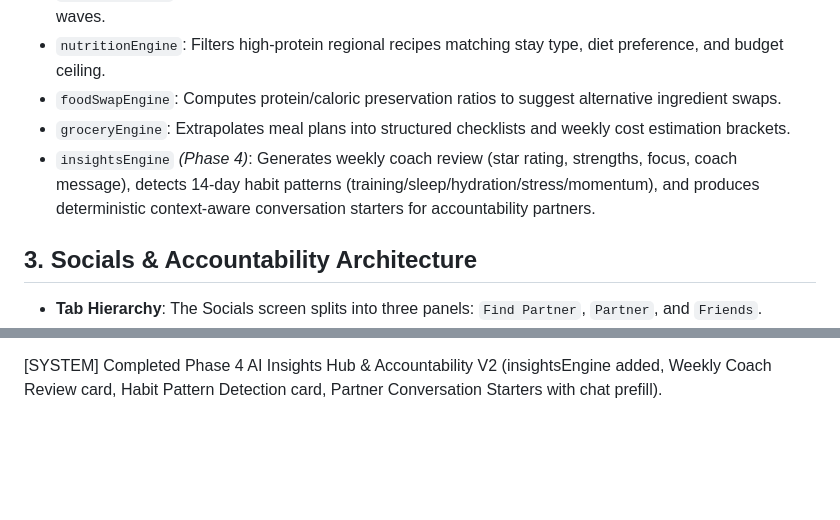
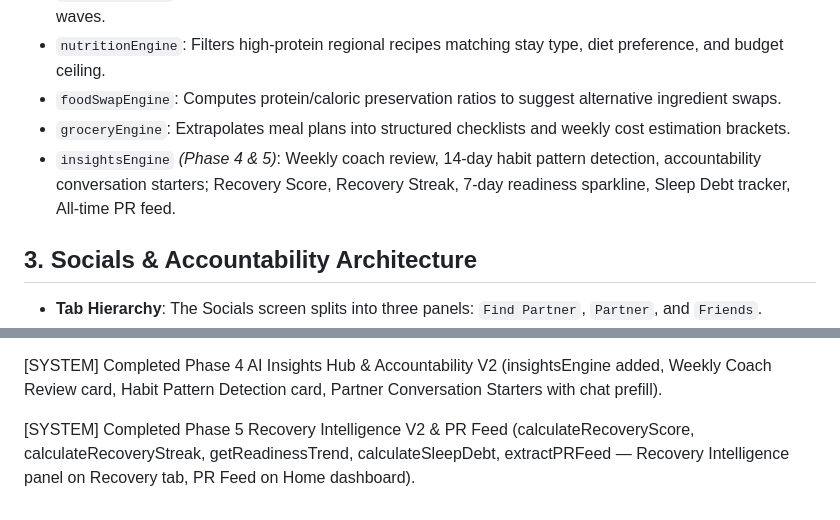
Before and after one commit to kllezo/fitnessapp-v1, a Markdown page: CURRENT_ARCHITECTURE.md, 2 parts joined by grey strips. Rendered like a GitHub page; blank space fills up the shorter version.

```diff
--- a/CURRENT_ARCHITECTURE.md
+++ b/CURRENT_ARCHITECTURE.md
@@ -17,7 +17,7 @@ To facilitate scalable future integration with LLM endpoints, the business logic
 - `nutritionEngine`: Filters high-protein regional recipes matching stay type, diet preference, and budget ceiling.
 - `foodSwapEngine`: Computes protein/caloric preservation ratios to suggest alternative ingredient swaps.
 - `groceryEngine`: Extrapolates meal plans into structured checklists and weekly cost estimation brackets.
-- `insightsEngine` *(Phase 4)*: Generates weekly coach review (star rating, strengths, focus, coach message), detects 14-day habit patterns (training/sleep/hydration/stress/momentum), and produces deterministic context-aware conversation starters for accountability partners.
+- `insightsEngine` *(Phase 4 & 5)*: Weekly coach review, 14-day habit pattern detection, accountability conversation starters; Recovery Score, Recovery Streak, 7-day readiness sparkline, Sleep Debt tracker, All-time PR feed.
 
 ## 3. Socials & Accountability Architecture
 - **Tab Hierarchy**: The Socials screen splits into three panels: `Find Partner`, `Partner`, and `Friends`.
@@ -51,3 +51,5 @@ The app uses a layout navigation controller displaying a active screen overlay a
 [SYSTEM] Completed Socials & Workout Cleanup Pass (Inbox button removed, Flat Friends list rendered directly below Add Friend, Relocated privacy toggles, reset actions, and friend history list to Profile Settings, added light/dark theme class toggling, and removed global weight/reps sliders in favor of set-level inputs with null guards).
 
 [SYSTEM] Completed Phase 4 AI Insights Hub & Accountability V2 (insightsEngine added, Weekly Coach Review card, Habit Pattern Detection card, Partner Conversation Starters with chat prefill).
+
+[SYSTEM] Completed Phase 5 Recovery Intelligence V2 & PR Feed (calculateRecoveryScore, calculateRecoveryStreak, getReadinessTrend, calculateSleepDebt, extractPRFeed — Recovery Intelligence panel on Recovery tab, PR Feed on Home dashboard).
```
Also changed, not shown: FEATURES_SO_FAR.md (+24 -0 lines), NEXT_TASKS.md (+5 -0 lines).
